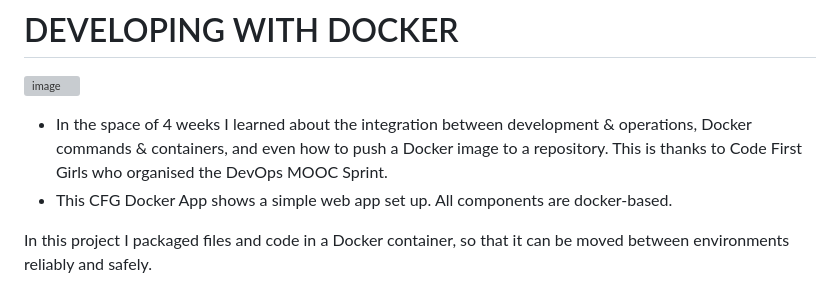
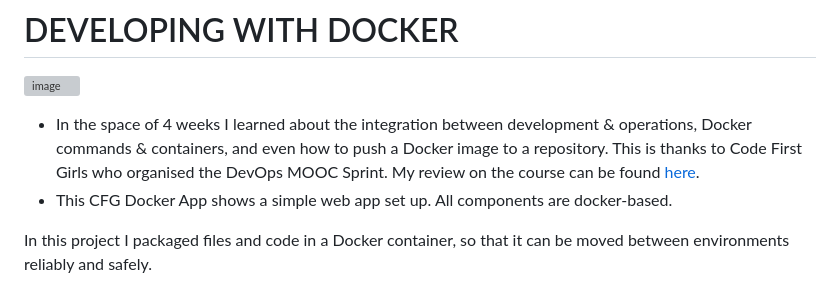
Before and after one commit to teeseira/cfg-docker-app, a Markdown page: README.md, the part around the change. Rendered like a GitHub page; grey boxes are pictures that could not be loaded.

```diff
--- a/README.md
+++ b/README.md
@@ -1,7 +1,7 @@
 # DEVELOPING WITH DOCKER
 ![image](https://github.com/teeseira/cfg-docker-app/assets/72232914/2c5adcfe-acb3-475d-af4e-1bcfe1cd2c70)
 
-- In the space of 4 weeks I learned about the integration between development & operations, Docker commands & containers, and even how to push a Docker image to a repository. This is thanks to Code First Girls who organised the DevOps MOOC Sprint.
+- In the space of 4 weeks I learned about the integration between development & operations, Docker commands & containers, and even how to push a Docker image to a repository. This is thanks to Code First Girls who organised the DevOps MOOC Sprint. My review on the course can be found [here](https://medium.com/@teeseira/devops-docker-8607ec697c01).
 - This CFG Docker App shows a simple web app set up. All components are docker-based.
 
 In this project I packaged files and code in a Docker container, so that it can be moved between environments reliably and safely.
```
